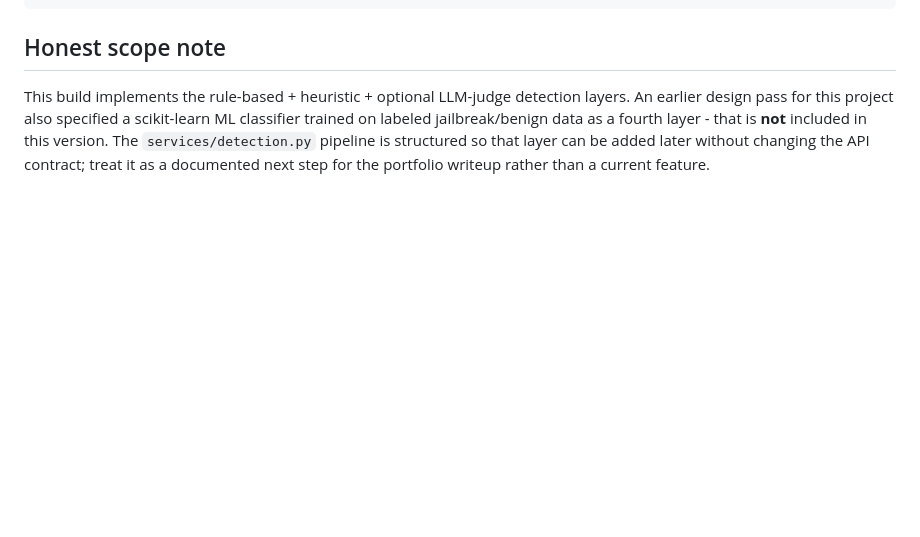
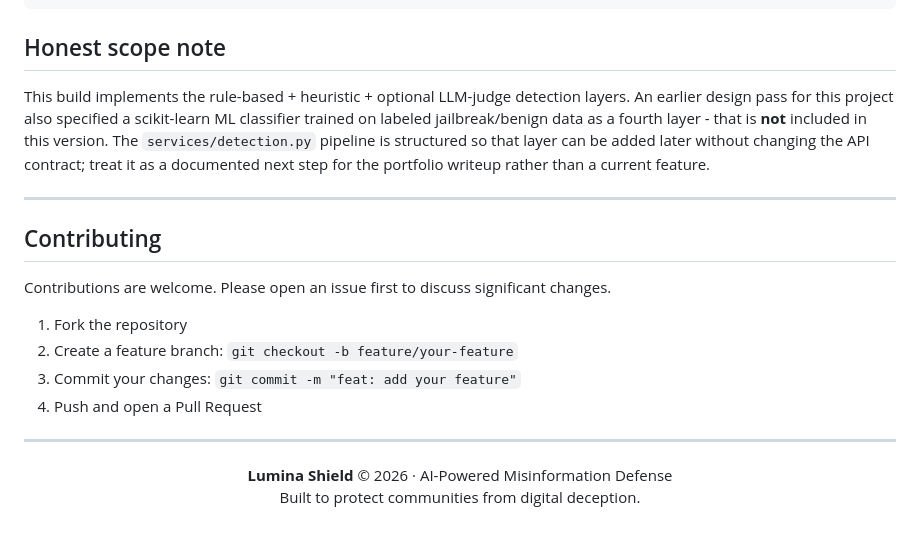
Before and after one commit to mazhar-naseer/promptguard, a Markdown page: README.md, the part around the change. Rendered like a GitHub page; blank space fills up the shorter version.

```diff
--- a/README.md
+++ b/README.md
@@ -126,3 +126,23 @@ a fourth layer - that is **not** included in this version. The
 `services/detection.py` pipeline is structured so that layer can be added
 later without changing the API contract; treat it as a documented next
 step for the portfolio writeup rather than a current feature.
+
+---
+
+## Contributing
+
+Contributions are welcome. Please open an issue first to discuss significant changes.
+
+1. Fork the repository
+2. Create a feature branch: `git checkout -b feature/your-feature`
+3. Commit your changes: `git commit -m "feat: add your feature"`
+4. Push and open a Pull Request
+
+---
+
+<div align="center">
+
+**Lumina Shield** © 2026 · AI-Powered Misinformation Defense
+Built to protect communities from digital deception.
+
+</div>
```
